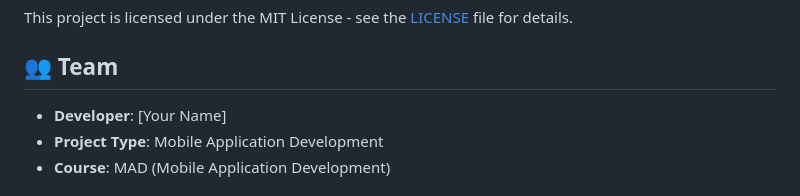
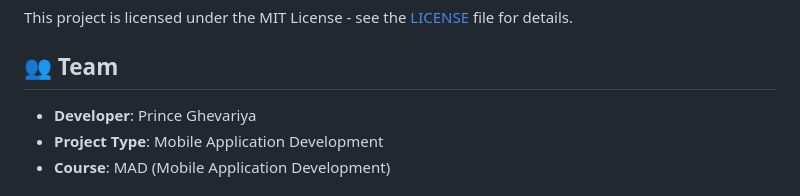
Before and after one commit to PrinceGhevariya-23DCS033/zapq, a Markdown page: README.md, the part around the change. Drawn GitHub-style.

Commit message:
Update developer name in README

```diff
--- a/README.md
+++ b/README.md
@@ -195,7 +195,7 @@ This project is licensed under the MIT License - see the [LICENSE](LICENSE) file
 
 ## 👥 Team
 
-- **Developer**: [Your Name]
+- **Developer**: Prince Ghevariya
 - **Project Type**: Mobile Application Development
 - **Course**: MAD (Mobile Application Development)
 
```
